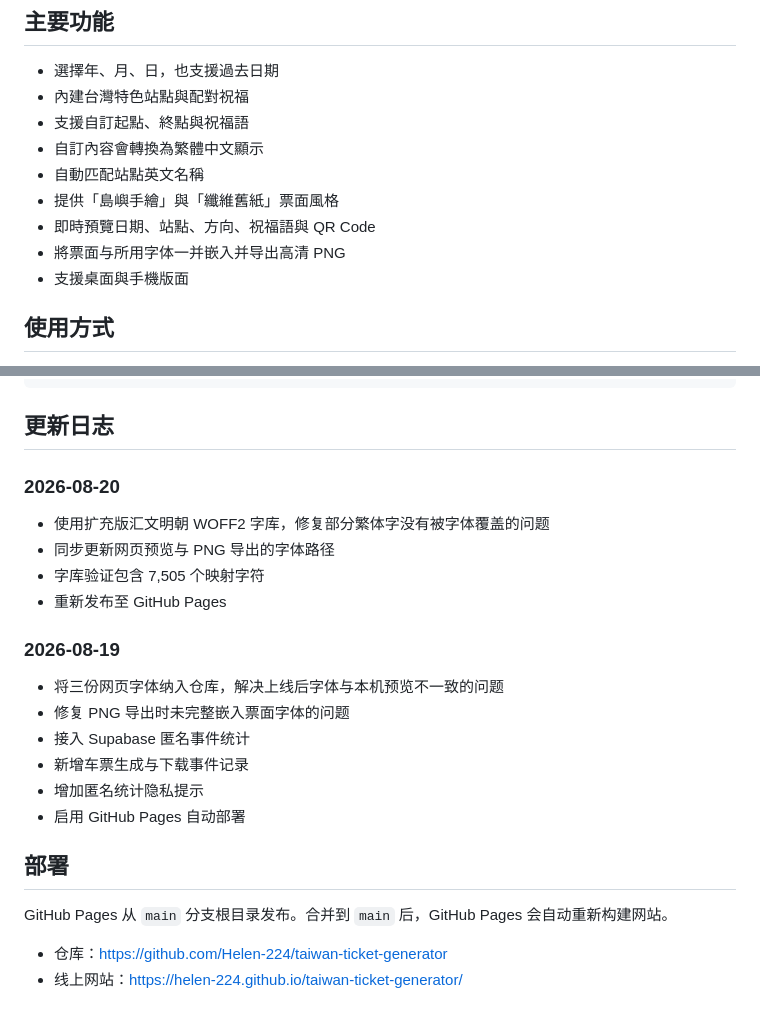
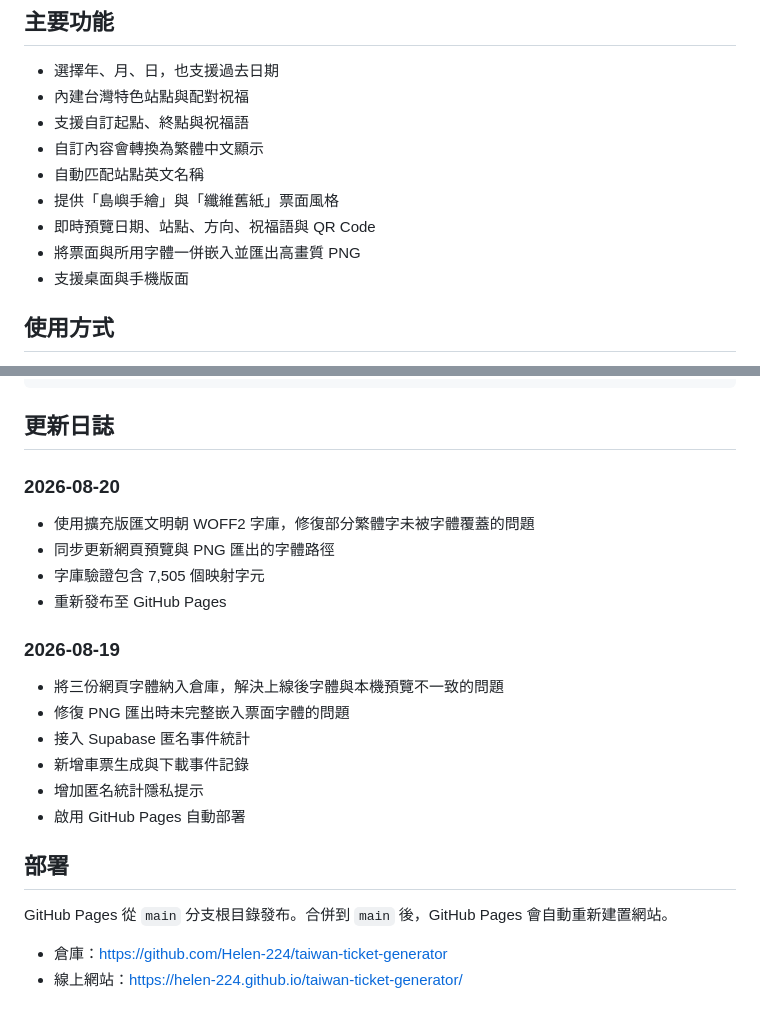
Before and after one commit to Helen-224/taiwan-ticket-generator, a Markdown page: README.md, 2 parts joined by grey strips. GitHub-like rendering.

Commit message:
Polish README language

````diff
--- a/README.md
+++ b/README.md
@@ -13,7 +13,7 @@
 - 自動匹配站點英文名稱
 - 提供「島嶼手繪」與「纖維舊紙」票面風格
 - 即時預覽日期、站點、方向、祝福語與 QR Code
-- 將票面与所用字体一并嵌入并导出高清 PNG
+- 將票面與所用字體一併嵌入並匯出高畫質 PNG
 - 支援桌面與手機版面
 
 ## 使用方式
@@ -81,27 +81,27 @@ python -m http.server 8765
 └── README.md
 ```
 
-## 更新日志
+## 更新日誌
 
 ### 2026-08-20
 
-- 使用扩充版汇文明朝 WOFF2 字库，修复部分繁体字没有被字体覆盖的问题
-- 同步更新网页预览与 PNG 导出的字体路径
-- 字库验证包含 7,505 个映射字符
-- 重新发布至 GitHub Pages
+- 使用擴充版匯文明朝 WOFF2 字庫，修復部分繁體字未被字體覆蓋的問題
+- 同步更新網頁預覽與 PNG 匯出的字體路徑
+- 字庫驗證包含 7,505 個映射字元
+- 重新發布至 GitHub Pages
 
 ### 2026-08-19
 
-- 将三份网页字体纳入仓库，解决上线后字体与本机预览不一致的问题
-- 修复 PNG 导出时未完整嵌入票面字体的问题
-- 接入 Supabase 匿名事件统计
-- 新增车票生成与下载事件记录
-- 增加匿名统计隐私提示
-- 启用 GitHub Pages 自动部署
+- 將三份網頁字體納入倉庫，解決上線後字體與本機預覽不一致的問題
+- 修復 PNG 匯出時未完整嵌入票面字體的問題
+- 接入 Supabase 匿名事件統計
+- 新增車票生成與下載事件記錄
+- 增加匿名統計隱私提示
+- 啟用 GitHub Pages 自動部署
 
 ## 部署
 
-GitHub Pages 从 `main` 分支根目录发布。合并到 `main` 后，GitHub Pages 会自动重新构建网站。
+GitHub Pages 從 `main` 分支根目錄發布。合併到 `main` 後，GitHub Pages 會自動重新建置網站。
 
-- 仓库：<https://github.com/Helen-224/taiwan-ticket-generator>
-- 线上网站：<https://helen-224.github.io/taiwan-ticket-generator/>
+- 倉庫：<https://github.com/Helen-224/taiwan-ticket-generator>
+- 線上網站：<https://helen-224.github.io/taiwan-ticket-generator/>
````
